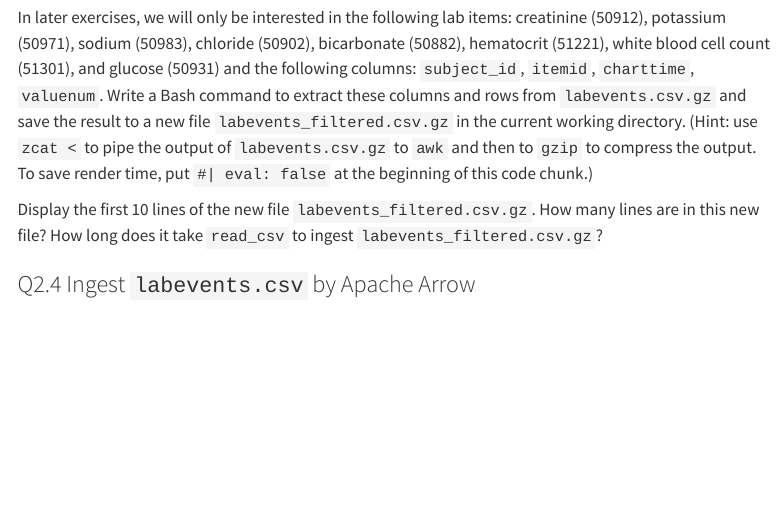
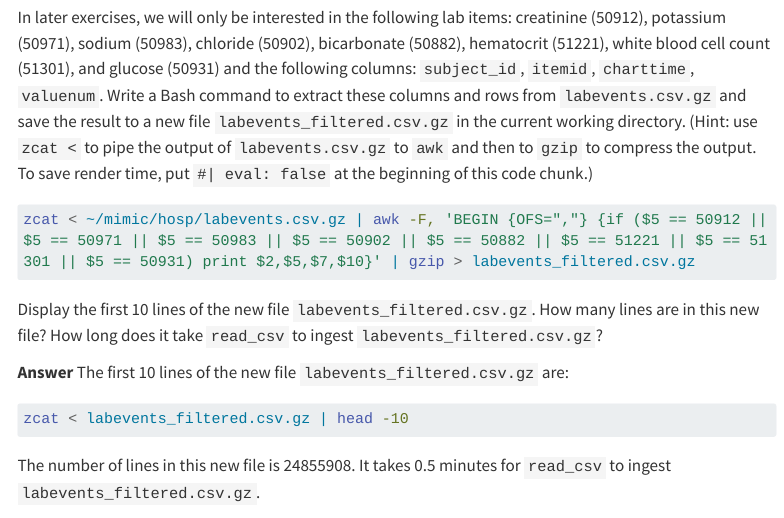
Before and after one commit to yanganucla/biostat-203b-2024-winter, a Quarto document (hw2/hw2sol.qmd): the page in a window 1100 px wide, from 3120 px down. Rendered offline with R 4.5, knitr and Pandoc in place of Quarto, with nearby package versions; menus at the side of the page are left out; long lines of code are wrapped.

Commit message:
done with q2.3

````diff
--- a/hw2/hw2sol.qmd
+++ b/hw2/hw2sol.qmd
@@ -174,4 +174,17 @@ Our first strategy to handle this big data file is to make a subset of the `labe
 
 In later exercises, we will only be interested in the following lab items: creatinine (50912), potassium (50971), sodium (50983), chloride (50902), bicarbonate (50882), hematocrit (51221), white blood cell count (51301), and glucose (50931) and the following columns: `subject_id`, `itemid`, `charttime`, `valuenum`. Write a Bash command to extract these columns and rows from `labevents.csv.gz` and save the result to a new file `labevents_filtered.csv.gz` in the current working directory. (Hint: use `zcat <` to pipe the output of `labevents.csv.gz` to `awk` and then to `gzip` to compress the output. To save render time, put `#| eval: false` at the beginning of this code chunk.)
 
+```{bash}
+#| eval: false
+zcat < ~/mimic/hosp/labevents.csv.gz | awk -F, 'BEGIN {OFS=","} {if ($5 == 50912 || $5 == 50971 || $5 == 50983 || $5 == 50902 || $5 == 50882 || $5 == 51221 || $5 == 51301 || $5 == 50931) print $2,$5,$7,$10}' | gzip > labevents_filtered.csv.gz
+```
+
 Display the first 10 lines of the new file `labevents_filtered.csv.gz`. How many lines are in this new file? How long does it take `read_csv` to ingest `labevents_filtered.csv.gz`?
+
+**Answer**
+The first 10 lines of the new file `labevents_filtered.csv.gz` are:
+```{bash}
+zcat < labevents_filtered.csv.gz | head -10
+
+```
+The number of lines in this new file is 24855908. It takes 0.5 minutes for `read_csv` to ingest `labevents_filtered.csv.gz`.
````
Also changed, not shown: hw2/hw2sol.html, hw2/hw2sol.qmd (7 more changed lines).
